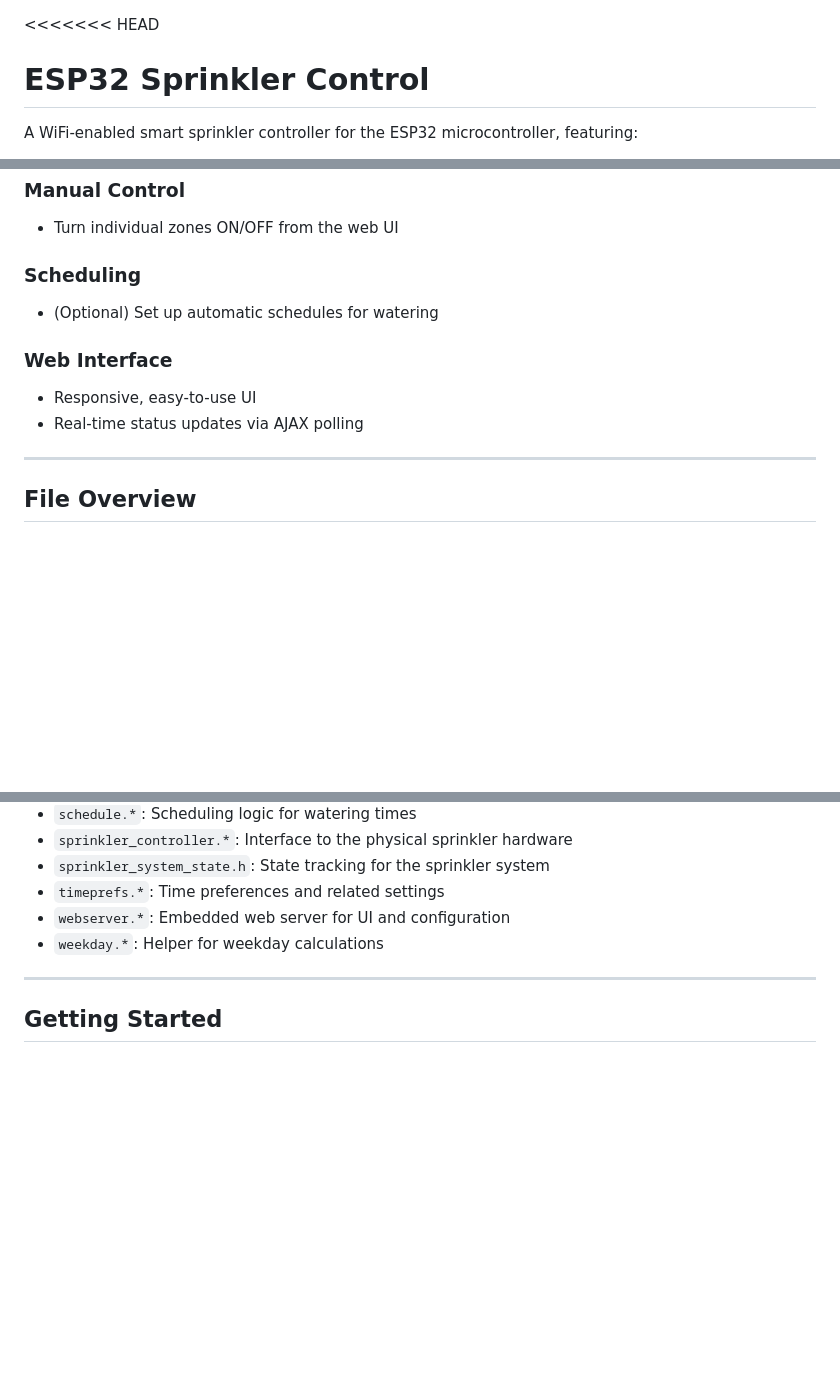
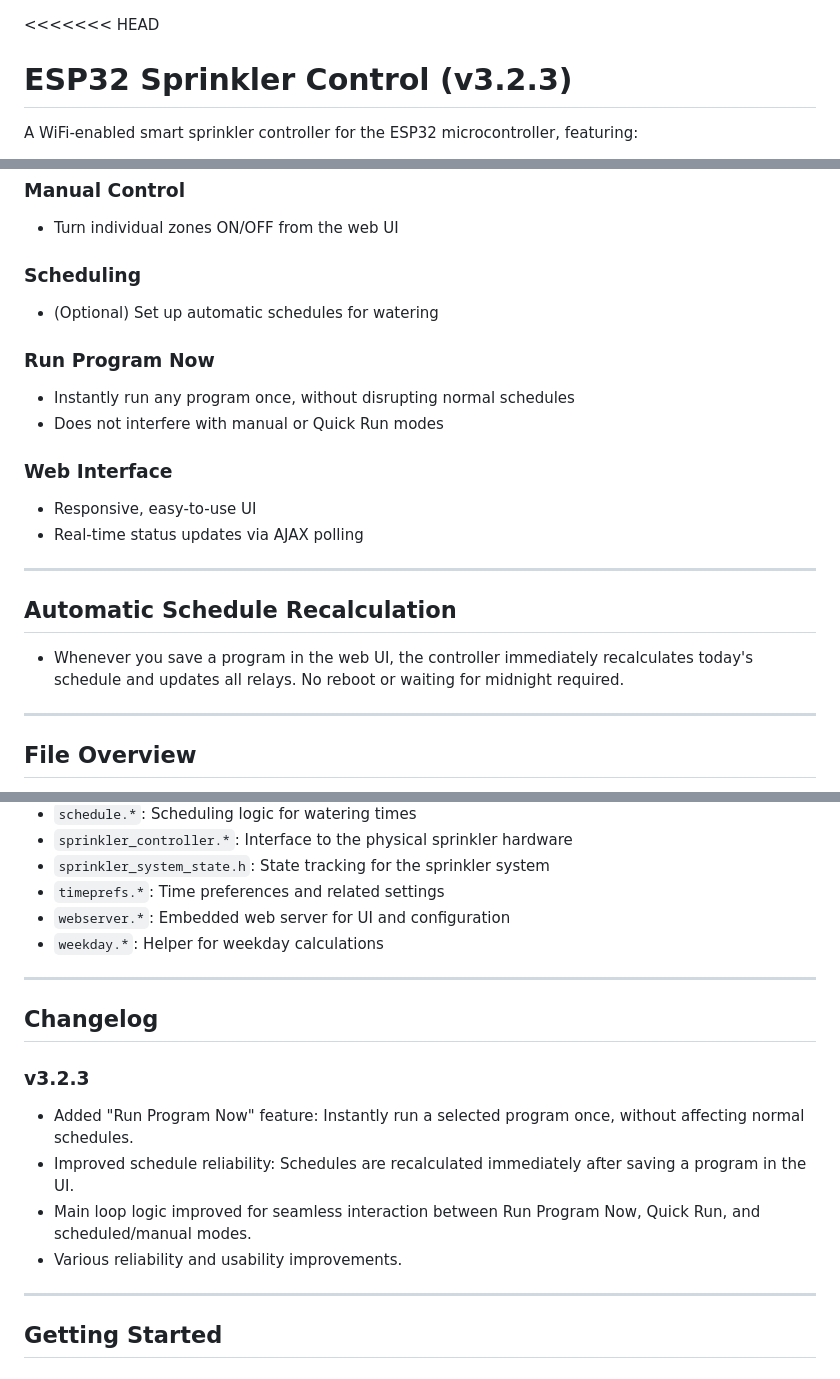
Before and after one commit to crblair/esp32-Sprinkler-Control, a Markdown page: README.md, 3 parts joined by grey strips. Rendered like a GitHub page; blank space fills up the shorter version.

Commit message:
Update README for v3.2.3: Run Program Now, schedule recalculation, changelog

```diff
--- a/README.md
+++ b/README.md
@@ -1,5 +1,5 @@
 <<<<<<< HEAD
-# ESP32 Sprinkler Control
+# ESP32 Sprinkler Control (v3.2.3)
 
 A WiFi-enabled smart sprinkler controller for the ESP32 microcontroller, featuring:
 
@@ -28,9 +28,18 @@ A WiFi-enabled smart sprinkler controller for the ESP32 microcontroller, featuri
 ### Scheduling
 - (Optional) Set up automatic schedules for watering
 
+### Run Program Now
+- Instantly run any program once, without disrupting normal schedules
+- Does not interfere with manual or Quick Run modes
+
 ### Web Interface
 - Responsive, easy-to-use UI
 - Real-time status updates via AJAX polling
+
+---
+
+## Automatic Schedule Recalculation
+- Whenever you save a program in the web UI, the controller immediately recalculates today's schedule and updates all relays. No reboot or waiting for midnight required.
 
 ---
 
@@ -47,6 +56,16 @@ A WiFi-enabled smart sprinkler controller for the ESP32 microcontroller, featuri
 - `timeprefs.*`: Time preferences and related settings
 - `webserver.*`: Embedded web server for UI and configuration
 - `weekday.*`: Helper for weekday calculations
+
+---
+
+## Changelog
+
+### v3.2.3
+- Added "Run Program Now" feature: Instantly run a selected program once, without affecting normal schedules.
+- Improved schedule reliability: Schedules are recalculated immediately after saving a program in the UI.
+- Main loop logic improved for seamless interaction between Run Program Now, Quick Run, and scheduled/manual modes.
+- Various reliability and usability improvements.
 
 ---
 
```
